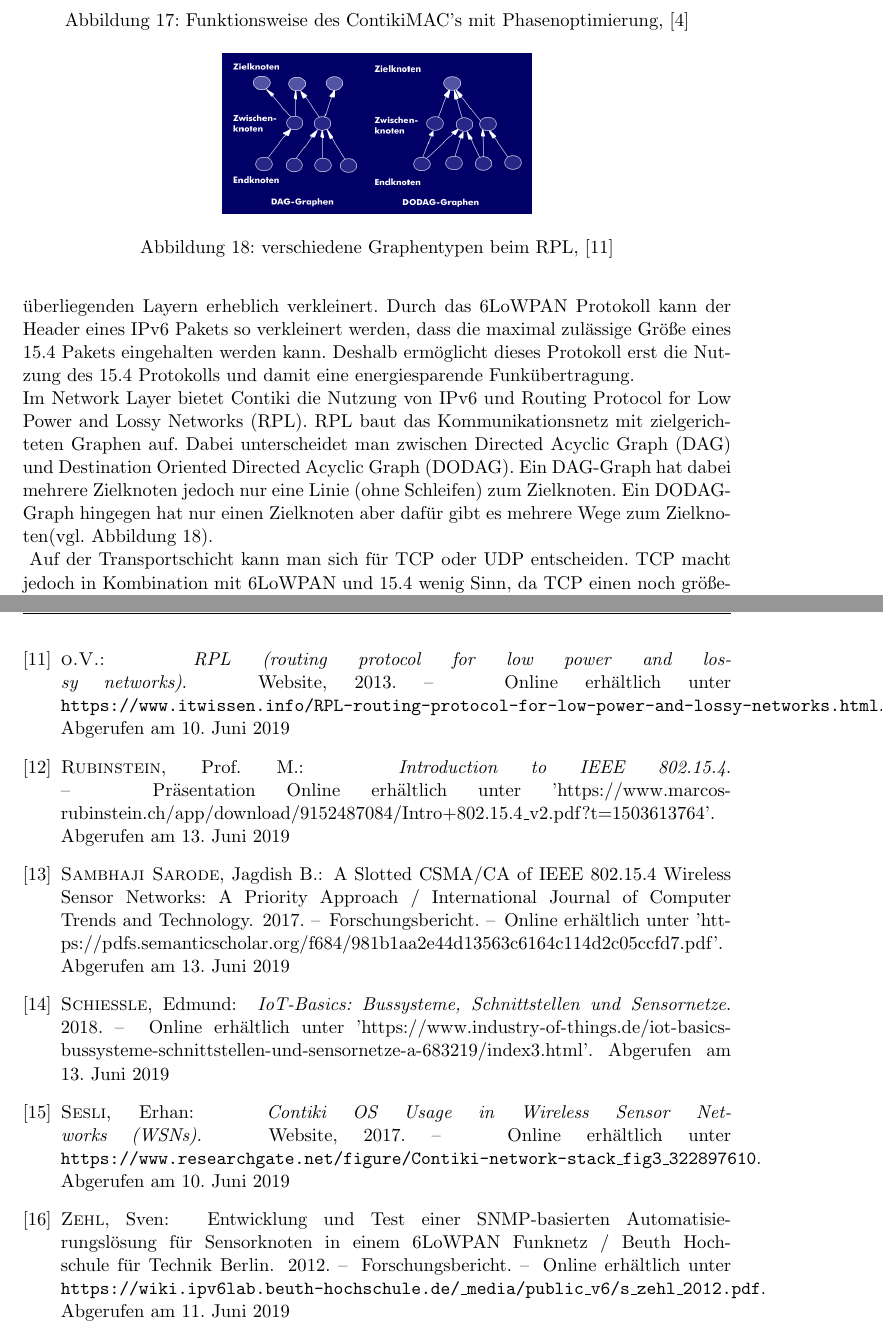
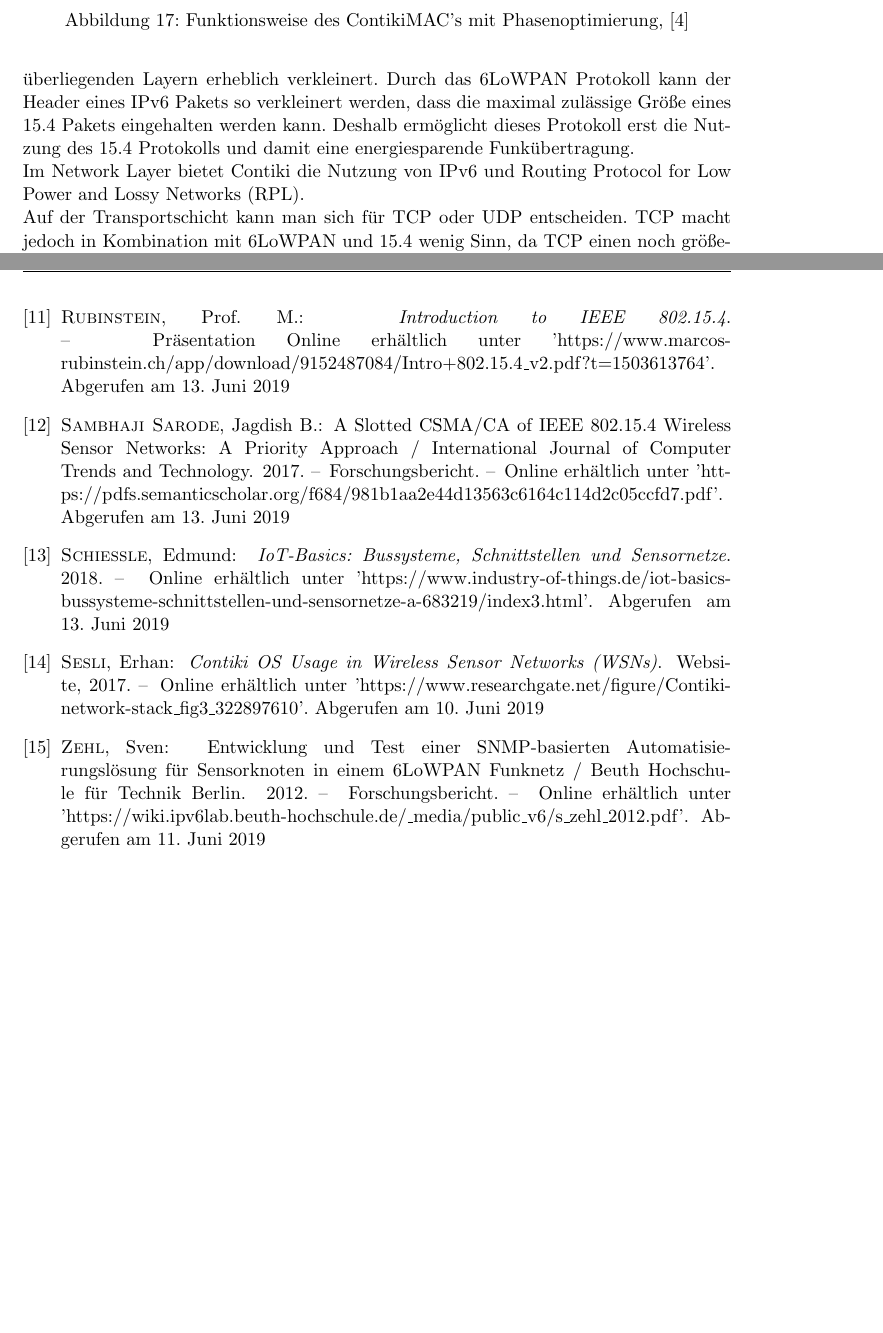
Before and after one commit to quadratureamplitudemodulation/6lowpan-doku, a LaTeX document (6LoWPAN.tex, which reads contiki.tex, sources.bib): two parts of pages 24 and 40 of 40 before the commit and two parts of pages 24 and 39 of 39 after it, joined at a grey line, cut so that both start at the same text, the shorter picture padded with empty space. Compiled offline with pdfLaTeX.

Commit message:
RPL entfernt

```diff
--- a/contiki.tex
+++ b/contiki.tex
@@ -39,13 +39,7 @@
 		\label{ContikiMAC}
 	\end{figure}
 	Nach dem \ac{csmaca} Stack folgt der \ac{6lowpan} Stack, der als Adaptionslayer zwischen \ac{ipv6} und dem \ac{mac}-Layer dient. Mithilfe des \ac{6lowpan} Protokoll wird der Header der überliegenden Layern erheblich verkleinert. Durch das \ac{6lowpan} Protokoll kann der Header eines \ac{ipv6} Pakets so verkleinert werden, dass die maximal zulässige Größe eines \ac{15.4} Pakets eingehalten werden kann. Deshalb ermöglicht dieses Protokoll erst die Nutzung des \ac{15.4} Protokolls und damit eine energiesparende Funkübertragung.\\
-	Im Network Layer bietet Contiki die Nutzung von \ac{ipv6} und \ac{rpl}. \ac{rpl} baut das Kommunikationsnetz mit zielgerichteten Graphen auf. Dabei unterscheidet man zwischen \ac{dag} und \ac{dodag}. Ein \ac{dag}-Graph hat dabei mehrere Zielknoten jedoch nur eine Linie (ohne Schleifen) zum Zielknoten. Ein \ac{dodag}-Graph hingegen hat nur einen Zielknoten aber dafür gibt es mehrere Wege zum Zielknoten(vgl. Abbildung \ref{RPL_DAG_DODAG}).\\
-	\begin{figure}
-		\centering
-		\includegraphics[scale=0.5]{Grafiken-Julian/RPL_DAG_DODAG.png}
-		\caption{verschiedene Graphentypen beim RPL, \cite{rpldagdodag}}
-		\label{RPL_DAG_DODAG}
-	\end{figure}
+	Im Network Layer bietet Contiki die Nutzung von \ac{ipv6} und \ac{rpl}.\\
 	Auf der Transportschicht kann man sich für \ac{tcp} oder \ac{udp} entscheiden. \ac{tcp} macht jedoch in Kombination mit \ac{6lowpan} und \ac{15.4} wenig Sinn, da \ac{tcp} einen noch größeren Header besitzt als \ac{udp}. Da \ac{tcp} nicht komprimiert wird, ist dies allein aufgrund der Headergröße nicht möglich. \ac{tcp} ist ein verbindungsorientiertes Protokoll und bietet deshalb mehr Sicherheit, dass Pakete richtig (in der richtigen Reihenfolge, keine Bitfehler...) empfangen werden. Da mit \ac{6lowpan} ein Sensornetzwerk betrieben werden soll, wo die Sensoren beispielsweise nur jede Minute einen neuen Wert liefern, kann es auch vernachlässigt werden, wenn einzelne Nachrichten falsch oder gar nicht ankommen. Da \ac{udp} auf bestimmte Sachen aus dem \ac{tcp} Protokoll verzichtet, wird \ac{udp} allgemein als die unkompliziertere und schnellere Verbindung angesehen.\\
 	Auf der Applikationsschicht kann zwischen \ac{coap} und \ac{http} entschieden werden. Wie bei \ac{tcp} und \ac{udp}, ist \ac{coap} im Vergleich zu \ac{http} das schlankere Protokoll und bietet sich deshalb auch für ein \ac{6lowpan} Netzwerk an.\\
 
--- a/sources.bib
+++ b/sources.bib
@@ -102,7 +102,7 @@ NOTE	=	"Online erhältlich unter 'https://www.dresden-elektronik.de/fileadmin/Do
   TITLE        = "Contiki OS Usage in Wireless Sensor Networks (WSNs)",
   YEAR         = "2017",
   HOWPUBLISHED = "Website",
-  NOTE         = "Online erhältlich unter \url{https://www.researchgate.net/figure/Contiki-network-stack\_fig3\_322897610}. Abgerufen am 10. Juni 2019"}
+  NOTE         = "Online erhältlich unter 'https://www.researchgate.net/figure/Contiki-network-stack\_fig3\_322897610'. Abgerufen am 10. Juni 2019"}
 
 @TECHREPORT{dunkelsmac,
 	AUTHOR	=	"Adam Dunkels",
@@ -117,8 +115,3 @@ NOTE	=	"Online erhältlich unter 'https://www.dresden-elektronik.de/fileadmin/Do
-  AUTHOR       = "o.V.",
-  TITLE        = "RPL (routing protocol for low power and lossy networks)",
-  YEAR         = "2013",
-  HOWPUBLISHED = "Website",
-  NOTE         = "Online erhältlich unter \url{https://www.itwissen.info/RPL-routing-protocol-for-low-power-and-lossy-networks.html}. Abgerufen am 10. Juni 2019"}
 
 @TECHREPORT{ausgewertetedefines,
 	AUTHOR	=	"Angelos Drossos. and  Hermann Lorenz",
@@ -141,4 +134,4 @@ NOTE	=	"Online erhältlich unter 'https://www.dresden-elektronik.de/fileadmin/Do
 	INSTITUTION	=	"Beuth Hochschule für Technik Berlin",
 	YEAR	=	"2012",
 	MONTH	=	"August",
-	NOTE	=	"Online erhältlich unter \url{https://wiki.ipv6lab.beuth-hochschule.de/\_media/public\_v6/s\_zehl\_2012.pdf}. Abgerufen am 11. Juni 2019"}
+	NOTE	=	"Online erhältlich unter 'https://wiki.ipv6lab.beuth-hochschule.de/\_media/public\_v6/s\_zehl\_2012.pdf'. Abgerufen am 11. Juni 2019"}
```
Also changed, not shown: Grafiken-Julian/RPL_DAG_DODAG.png (deleted), sources.bib (8 more changed lines).
